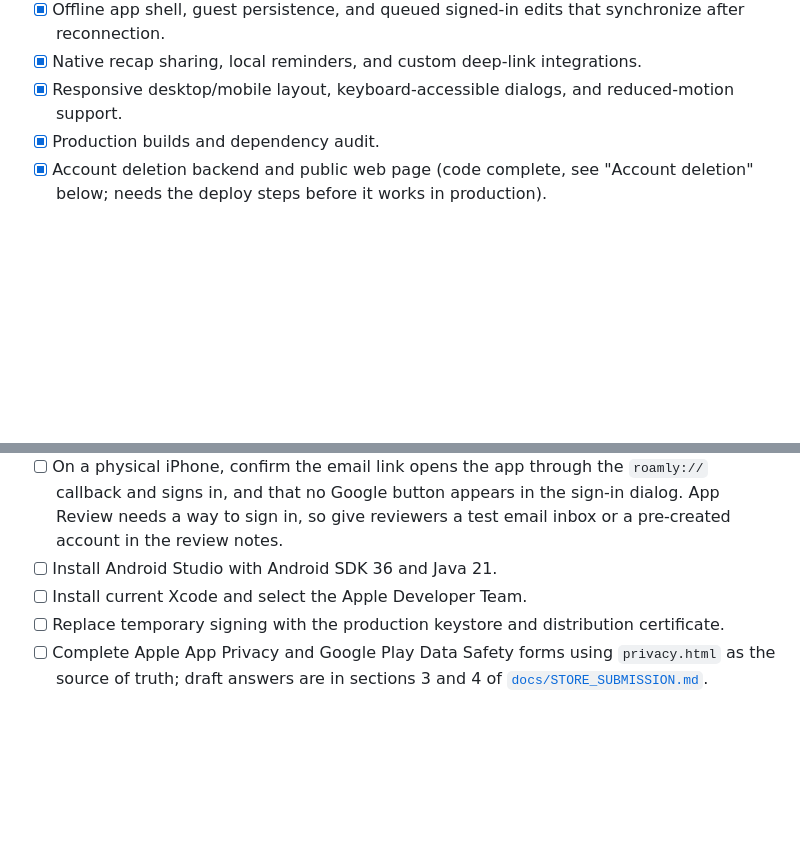
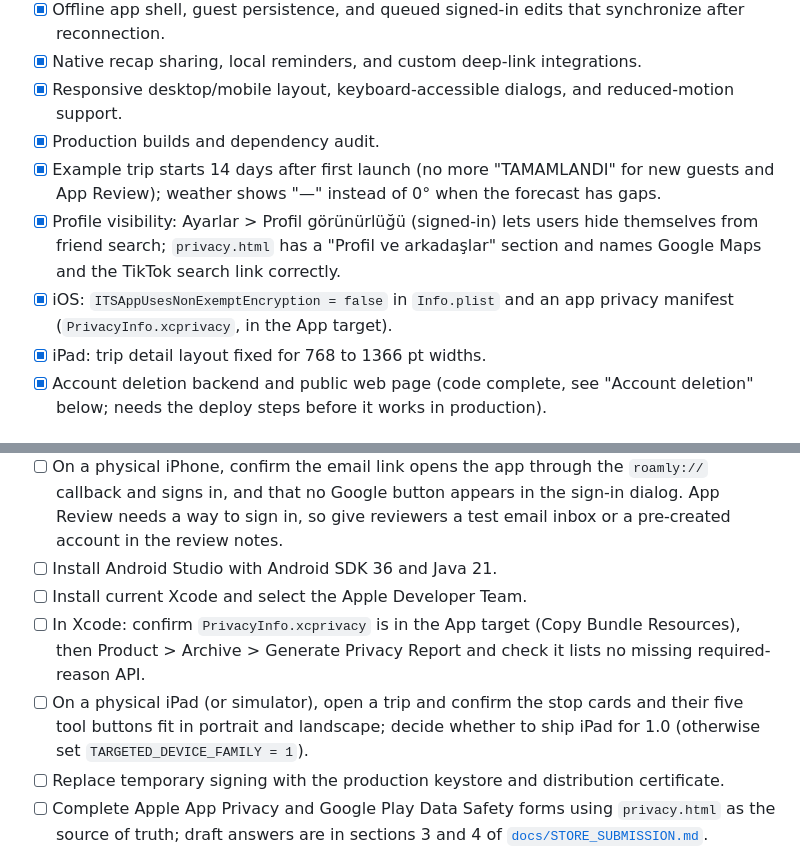
Before and after one commit to yigitonen/paris-itinerary, a Markdown page: STORE_RELEASE_CHECKLIST.md, 2 parts joined by grey strips. GitHub-like rendering; blank space fills up the shorter version.

```diff
--- a/STORE_RELEASE_CHECKLIST.md
+++ b/STORE_RELEASE_CHECKLIST.md
@@ -38,6 +38,10 @@ The submission pack in [`docs/STORE_SUBMISSION.md`](docs/STORE_SUBMISSION.md) ho
 - [x] Native recap sharing, local reminders, and custom deep-link integrations.
 - [x] Responsive desktop/mobile layout, keyboard-accessible dialogs, and reduced-motion support.
 - [x] Production builds and dependency audit.
+- [x] Example trip starts 14 days after first launch (no more "TAMAMLANDI" for new guests and App Review); weather shows "—" instead of 0° when the forecast has gaps.
+- [x] Profile visibility: Ayarlar > Profil görünürlüğü (signed-in) lets users hide themselves from friend search; `privacy.html` has a "Profil ve arkadaşlar" section and names Google Maps and the TikTok search link correctly.
+- [x] iOS: `ITSAppUsesNonExemptEncryption = false` in `Info.plist` and an app privacy manifest (`PrivacyInfo.xcprivacy`, in the App target).
+- [x] iPad: trip detail layout fixed for 768 to 1366 pt widths.
 - [x] Account deletion backend and public web page (code complete, see "Account deletion" below; needs the deploy steps before it works in production).
 
 ## Before signing and store submission
@@ -48,6 +52,8 @@ The submission pack in [`docs/STORE_SUBMISSION.md`](docs/STORE_SUBMISSION.md) ho
 - [ ] On a physical iPhone, confirm the email link opens the app through the `roamly://` callback and signs in, and that no Google button appears in the sign-in dialog. App Review needs a way to sign in, so give reviewers a test email inbox or a pre-created account in the review notes.
 - [ ] Install Android Studio with Android SDK 36 and Java 21.
 - [ ] Install current Xcode and select the Apple Developer Team.
+- [ ] In Xcode: confirm `PrivacyInfo.xcprivacy` is in the App target (Copy Bundle Resources), then Product > Archive > Generate Privacy Report and check it lists no missing required-reason API.
+- [ ] On a physical iPad (or simulator), open a trip and confirm the stop cards and their five tool buttons fit in portrait and landscape; decide whether to ship iPad for 1.0 (otherwise set `TARGETED_DEVICE_FAMILY = 1`).
 - [ ] Replace temporary signing with the production keystore and distribution certificate.
 - [ ] Complete Apple App Privacy and Google Play Data Safety forms using `privacy.html` as the source of truth; draft answers are in sections 3 and 4 of [`docs/STORE_SUBMISSION.md`](docs/STORE_SUBMISSION.md).
 - [ ] Capture App Store and Play Store screenshots from a physical device or simulator (plan, sizes and `scripts/store-screenshots.mjs` in section 8 of [`docs/STORE_SUBMISSION.md`](docs/STORE_SUBMISSION.md)).
```
Also changed, not shown: docs/STORE_SUBMISSION.md (+11 -19 lines).
